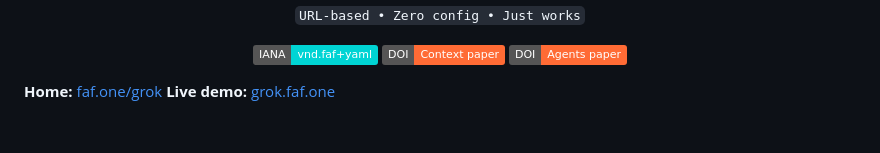
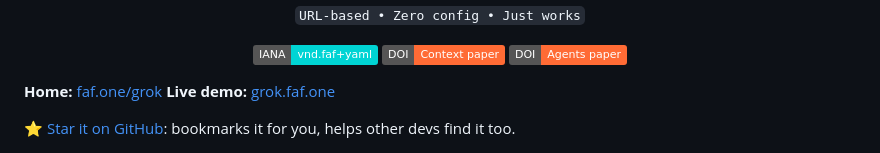
Before and after one commit to Wolfe-Jam/grok-faf-mcp, a Markdown page: README.md, the part around the change. Rendered like a GitHub page; badges without logos; blank space fills up the shorter version.

Commit message:
docs: add a star line linking to the repo (#176)
Co-authored-by: Claude Opus 5.5 <noreply@anthropic.com>

```diff
--- a/README.md
+++ b/README.md
@@ -18,6 +18,8 @@
 
 **Home:** [faf.one/grok](https://faf.one/grok)
 **Live demo:** [grok.faf.one](https://grok.faf.one)
+
+⭐ [Star it on GitHub](https://github.com/Wolfe-Jam/grok-faf-mcp): bookmarks it for you, helps other devs find it too.
 
 ![grok-faf-mcp hero](https://raw.githubusercontent.com/Wolfe-Jam/grok-faf-mcp/main/assets/grok-faf-mcp-hero.png)
 
```
